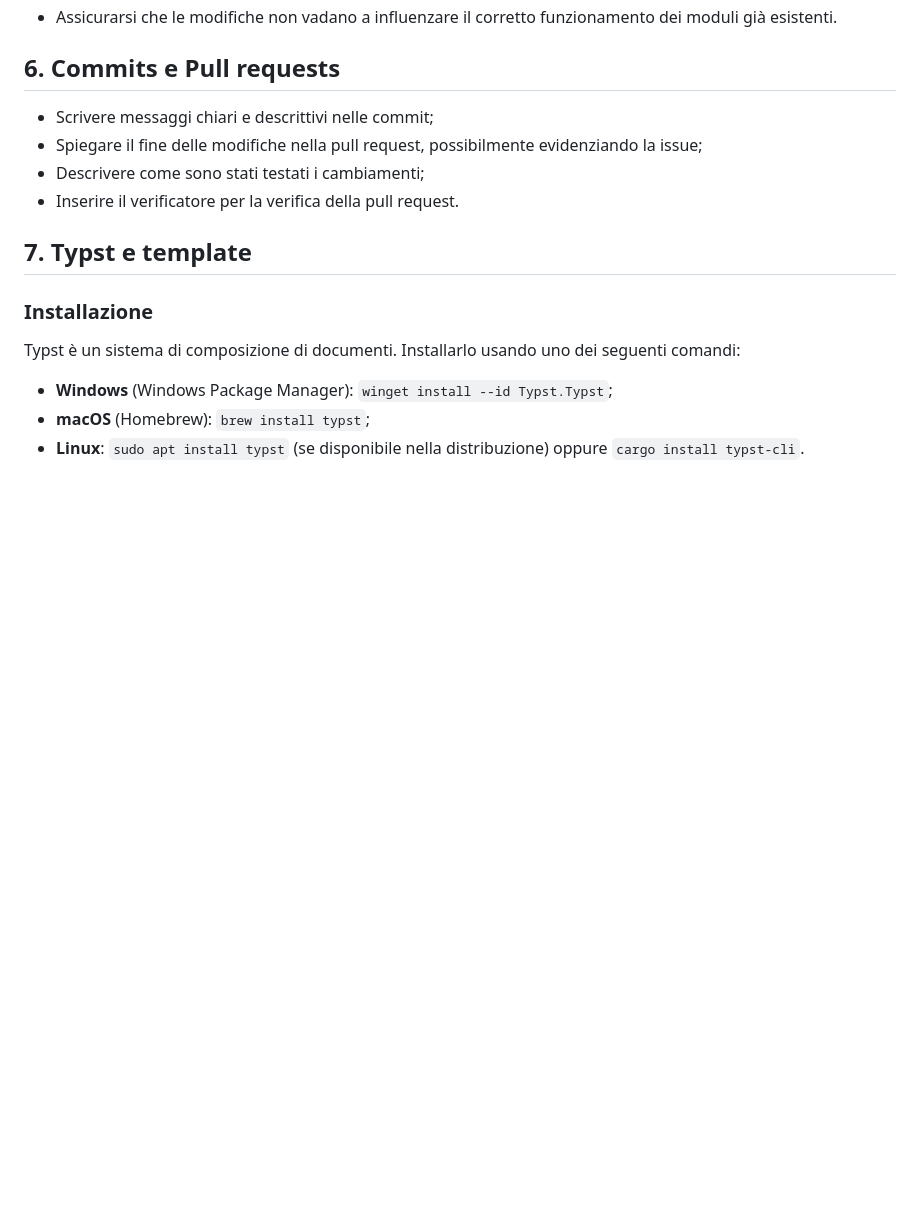
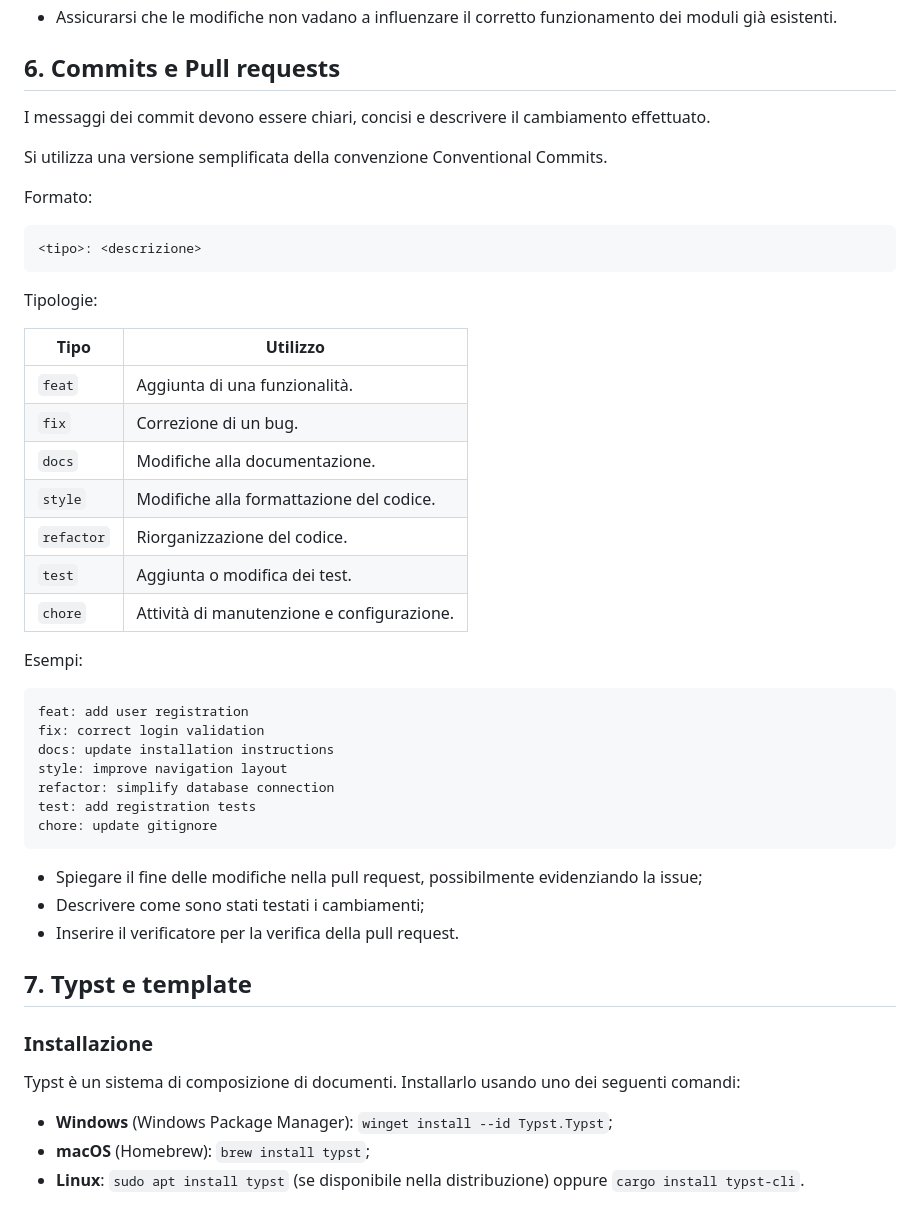
Before and after one commit to byteclubunipd/Progetto-SWE, a Markdown page: Contributing.md, the part around the change. Drawn GitHub-style; blank space fills up the shorter version.

Commit message:
docs: aggiornamento contributing.md con le convenzioni per le commit.

````diff
--- a/Contributing.md
+++ b/Contributing.md
@@ -40,7 +40,39 @@ Esempi:
 - Assicurarsi che le modifiche non vadano a influenzare il corretto funzionamento dei moduli già esistenti.
 
 ## 6. Commits e Pull requests
-- Scrivere messaggi chiari e descrittivi nelle commit;
+I messaggi dei commit devono essere chiari, concisi e descrivere il cambiamento effettuato.
+
+Si utilizza una versione semplificata della convenzione Conventional Commits.
+
+Formato:
+
+```text
+<tipo>: <descrizione>
+```
+
+Tipologie:
+
+| Tipo | Utilizzo |
+|---|---|
+| `feat` | Aggiunta di una funzionalità. |
+| `fix` | Correzione di un bug. |
+| `docs` | Modifiche alla documentazione. |
+| `style` | Modifiche alla formattazione del codice. |
+| `refactor` | Riorganizzazione del codice. |
+| `test` | Aggiunta o modifica dei test. |
+| `chore` | Attività di manutenzione e configurazione. |
+
+Esempi:
+
+```text
+feat: add user registration
+fix: correct login validation
+docs: update installation instructions
+style: improve navigation layout
+refactor: simplify database connection
+test: add registration tests
+chore: update gitignore
+```
 - Spiegare il fine delle modifiche nella pull request, possibilmente evidenziando la issue;
 - Descrivere come sono stati testati i cambiamenti;
 - Inserire il verificatore per la verifica della pull request.
````
